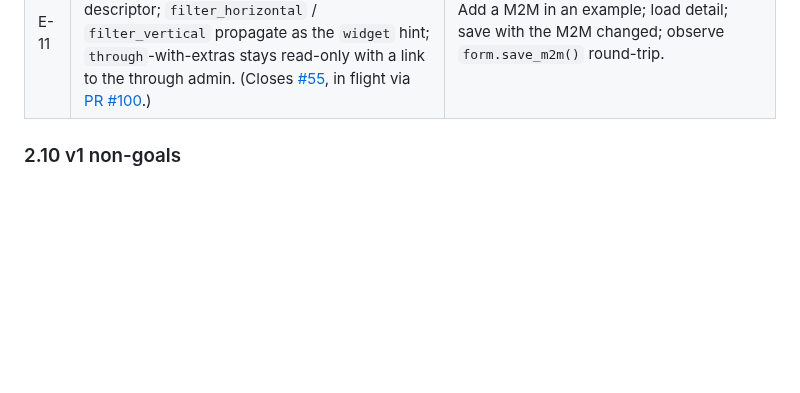
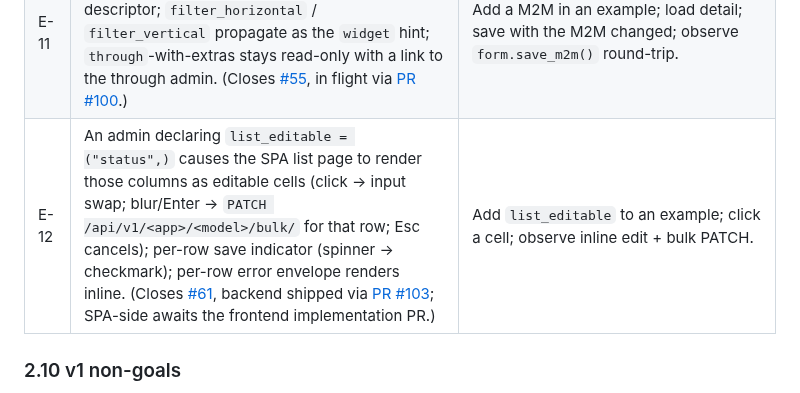
Before and after one commit to MartinCastroAlvarez/django-admin-react, a Markdown page: ACCEPTANCE.md, the part around the change. GitHub-like rendering; blank space fills up the shorter version.

Commit message:
docs(acceptance): add E-12 row for list_editable / bulk PATCH (#103)
PR #103 merged the bulk PATCH endpoint + list_editable columns
flag and closed #61. Adding the corresponding §2.9 acceptance row
so the SPA-side implementation has a measurable target.

```diff
--- a/ACCEPTANCE.md
+++ b/ACCEPTANCE.md
@@ -164,6 +164,7 @@ called out per row).
 | E-9  | A `type: "html"` block runs through the configured server-side sanitiser (`nh3`) before reaching the SPA; `<script>` tags and inline event handlers never survive the round-trip. (X-6.) | Try to slip a `<script>` through; observe stripped output. **Security signed off (2026-05-26) conditional on C-1..C-10 in the Security PR review comments §3.X-6.2** — the original `allow_unsafe_html=True` boolean was rejected, replaced with the constrained `trusted_html` block-type path (v1.x at earliest; PM/UX recommends no escape hatch in v1). E-9 stays **drafted, not live, until the Security follow-up PRs land** (sanitiser spec + implementation + CSP defaults). v0.1 ships with X-1..X-5 + X-7; X-6 is post-v0.1. |
 | E-10 | An admin with `autocomplete_fields = ("owner",)` causes the SPA's owner picker to call `GET /api/v1/<app>/<model>/autocomplete/?q=…` instead of materialising the entire target queryset. Permissions on the **target** model's `has_view_permission` gate the lookup. (Closes [#59](https://github.com/MartinCastroAlvarez/django-admin-react/issues/59), shipped via [PR #97](https://github.com/MartinCastroAlvarez/django-admin-react/pull/97).) | Type in the picker; observe `?q=…` requests + permission-gated 403 when target view perm is revoked. |
 | E-11 | An admin declaring a plain `ManyToManyField` exposes it as a read+write `many_to_many` descriptor; `filter_horizontal` / `filter_vertical` propagate as the `widget` hint; `through`-with-extras stays read-only with a link to the through admin. (Closes [#55](https://github.com/MartinCastroAlvarez/django-admin-react/issues/55), in flight via [PR #100](https://github.com/MartinCastroAlvarez/django-admin-react/pull/100).) | Add a M2M in an example; load detail; save with the M2M changed; observe `form.save_m2m()` round-trip. |
+| E-12 | An admin declaring `list_editable = ("status",)` causes the SPA list page to render those columns as editable cells (click → input swap; blur/Enter → `PATCH /api/v1/<app>/<model>/bulk/` for that row; Esc cancels); per-row save indicator (spinner → checkmark); per-row error envelope renders inline. (Closes [#61](https://github.com/MartinCastroAlvarez/django-admin-react/issues/61), backend shipped via [PR #103](https://github.com/MartinCastroAlvarez/django-admin-react/pull/103); SPA-side awaits the frontend implementation PR.) | Add `list_editable` to an example; click a cell; observe inline edit + bulk PATCH. |
 
 ### 2.10 v1 non-goals
 
```
